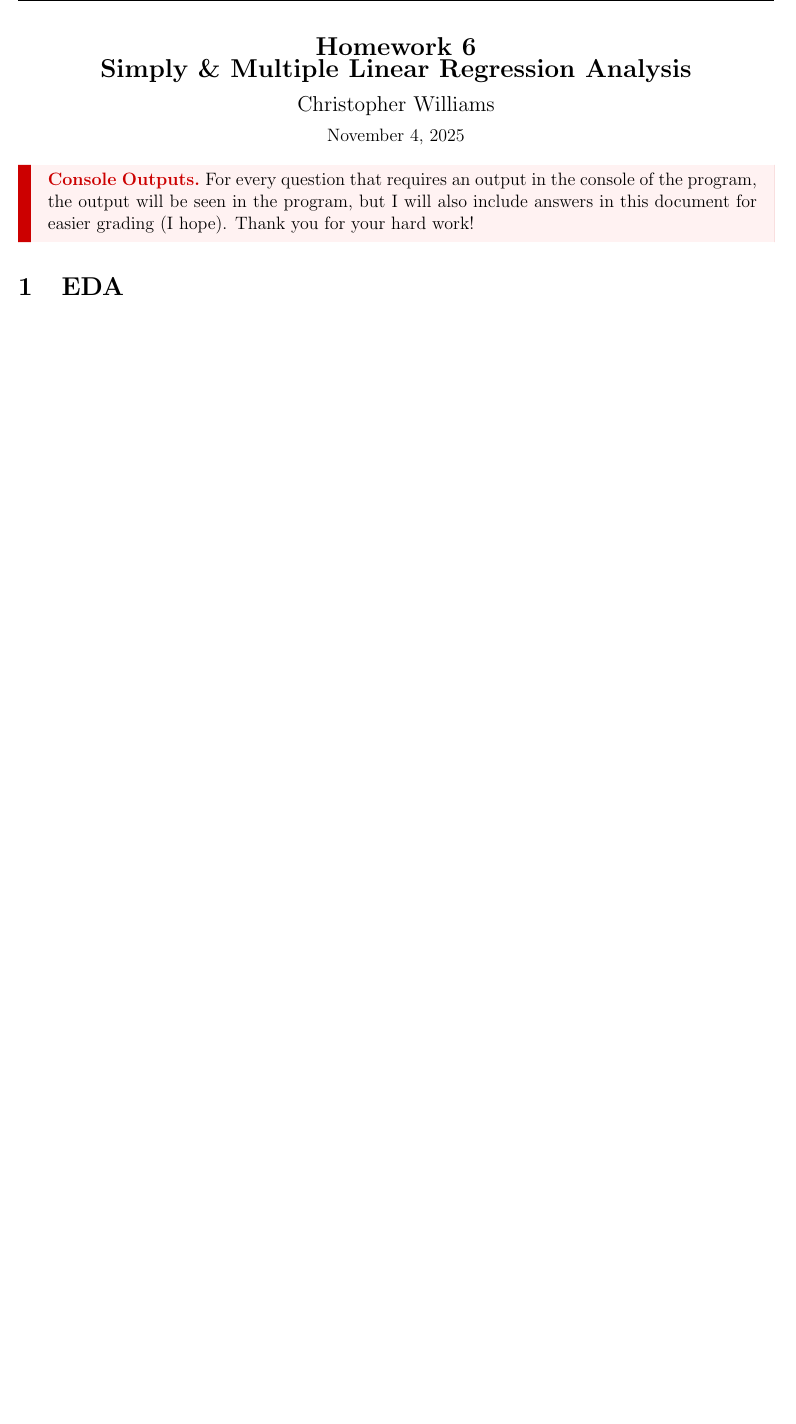
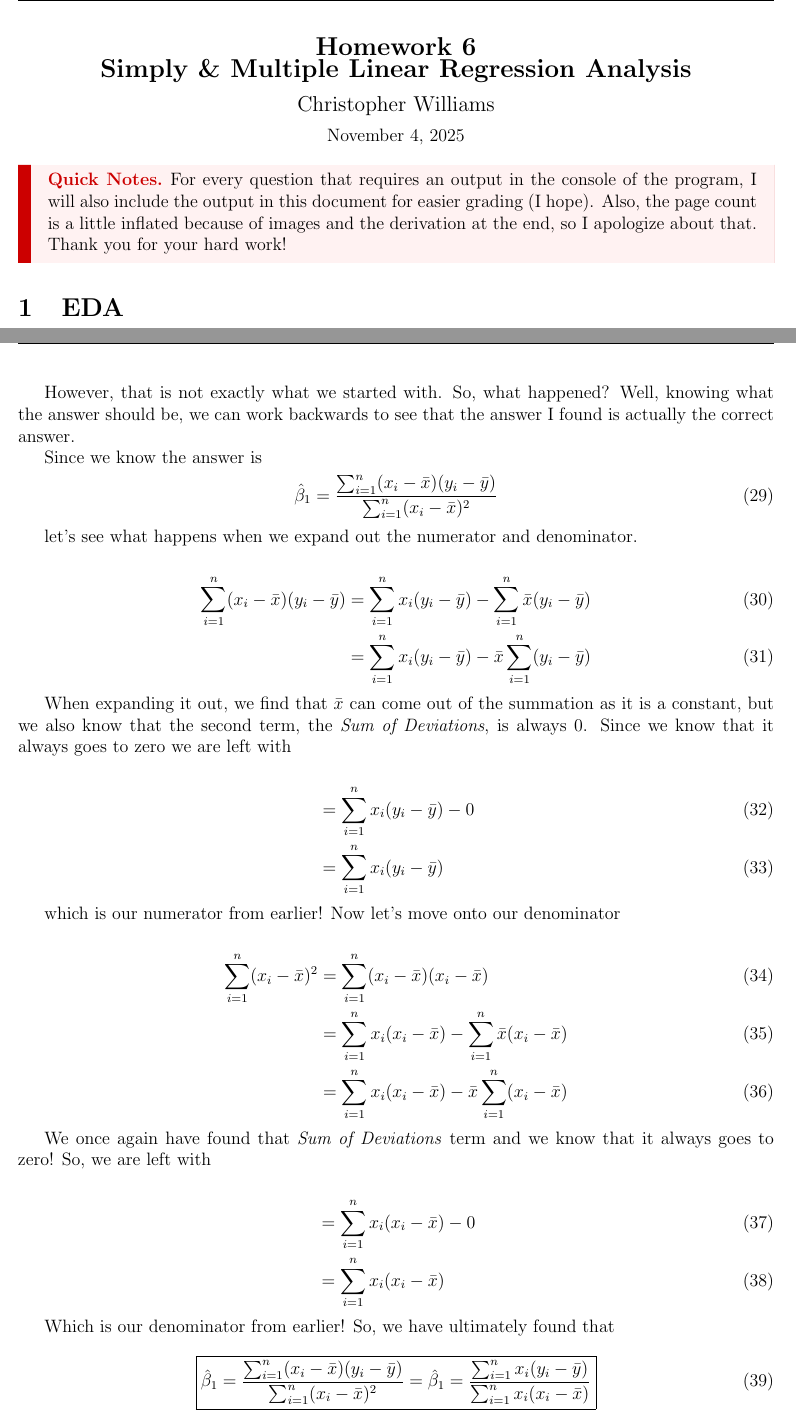
Before and after one commit to PrismaticFlame/gradlatex, a LaTeX document (ML6.tex): part of page 1 of 19 before the commit and two parts of pages 1 and 20 of 20 after it, the two joined at a grey line, cut so that both start at the same text, the shorter picture padded with empty space. Compiled offline with pdfLaTeX.

Commit message:
Edited ML6. Will see if submission happens later today.

```diff
--- a/ML6.tex
+++ b/ML6.tex
@@ -8,9 +8,9 @@
 
 \maketitlepage
 
-\begin{important}{Console Outputs}
-    For every question that requires an output in the console of the program, the output will be seen in the program,
-    but I will also include answers in this document for easier grading (I hope). Thank you for your hard work!
+\begin{important}{Quick Notes}
+    For every question that requires an output in the console of the program, I will also include the output in this document for easier grading (I hope). Also, the page count is a little inflated
+    because of images and the derivation at the end, so I apologize about that. Thank you for your hard work!
 \end{important}
 
 \section{EDA}
@@ -574 +571,48 @@ We can then continue on
+\end{equation}
+
+However, that is not exactly what we started with. So, what happened? Well, knowing what the answer should be,
+we can work backwards to see that the answer I found is actually the correct answer.
+
+Since we know the answer is
+\begin{equation}
+    \hat{\beta}_1 = \frac{\sum_{i=1}^{n} (x_i - \bar{x}) (y_i - \bar{y})}{\sum_{i=1}^{n} (x_i - \bar{x})^2}
+\end{equation}
+
+let's see what happens when we expand out the numerator and denominator.
+
+\begin{align}
+    \sum_{i=1}^{n}(x_i - \bar{x})(y_i - \bar{y}) &= \sum_{i=1}^{n} x_i(y_i - \bar{y}) - \sum_{i=1}^{n} \bar{x}(y_i - \bar{y}) \\
+    &= \sum_{i=1}^{n} x_i (y_i - \bar{y}) - \bar{x} \sum_{i=1}^{n} (y_i - \bar{y})
+\end{align}
+
+When expanding it out, we find that $\bar{x}$ can come out of the summation as it is a constant,
+but we also know that the second term, the \textit{Sum of Deviations}, is always 0. Since we know that
+it always goes to zero we are left with
+
+\begin{align}
+    &= \sum_{i=1}^{n} x_i (y_i - \bar{y}) - 0 \\
+    &= \sum_{i=1}^{n} x_i (y_i - \bar{y})
+\end{align}
+
+which is our numerator from earlier! Now let's move onto our denominator
+
+\begin{align}
+    \sum_{i=1}^{n}(x_i - \bar{x})^2 &= \sum_{i=1}^{n}(x_i - \bar{x})(x_i - \bar{x}) \\
+    &= \sum_{i=1}^{n}x_i (x_i - \bar{x}) - \sum_{i=1}^{n} \bar{x} (x_i - \bar{x}) \\
+    &= \sum_{i=1}^{n}x_i (x_i - \bar{x}) - \bar{x} \sum_{i=1}^{n} (x_i - \bar{x})
+\end{align}
+
+We once again have found that \textit{Sum of Deviations} term and we know that it always goes to zero! So, we are left with
+
+\begin{align}
+    &= \sum_{i=1}^{n}x_i (x_i - \bar{x}) - 0\\
+    &= \sum_{i=1}^{n}x_i (x_i - \bar{x})
+\end{align}
+
+Which is our denominator from earlier! So, we have ultimately found that
+
+\begin{equation}
+    \boxed{\hat{\beta}_1 = \frac{\sum_{i=1}^{n} (x_i - \bar{x}) (y_i - \bar{y})}{\sum_{i=1}^{n} (x_i - \bar{x})^2} = \hat{\beta}_1 = \frac{\sum_{i=1}^n x_i (y_i - \bar{y})}{\sum_{i=1}^n x_i (x_i - \bar{x})}}
+\end{equation}
+
 \end{document}
```
Also changed, not shown: UrbComp5.tex (+41 -0 lines), ML6.tex (19 more changed lines), 2 other files.
